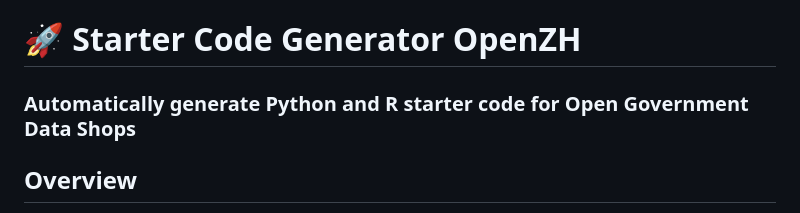
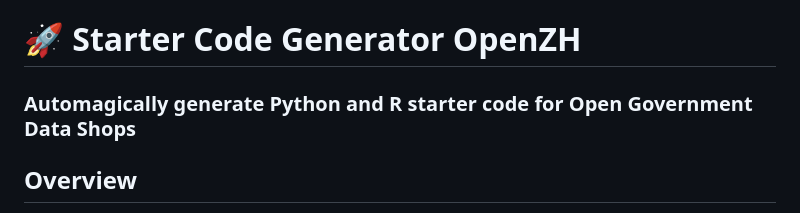
Before and after one commit to openZH/startercode-generator_openZH, a Markdown page: README.md, the part around one of its changes. Rendered like a GitHub page.

```diff
--- a/README.md
+++ b/README.md
@@ -1,6 +1,6 @@
 # 🚀 Starter Code Generator OpenZH
 
-### Automatically generate Python and R starter code for Open Government Data Shops
+### Automagically generate Python and R starter code for Open Government Data Shops
 
 ## Overview
 This repo provides a Python script that generates starter code notebooks from a metadata JSON of open data shops. You can execute the script manually or trigger it regularly (e.g. every night) with a GitHub Action that we provide here too and by that create code notebooks for every dataset in your data shop.
```
Also changed, not shown: other parts of README.md (+1 -1 lines).
